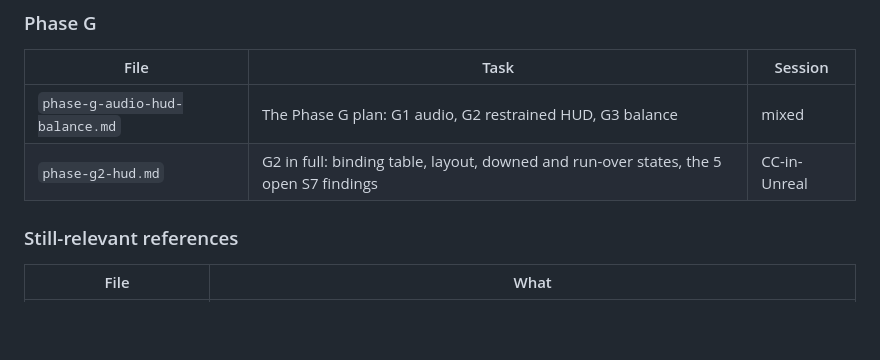
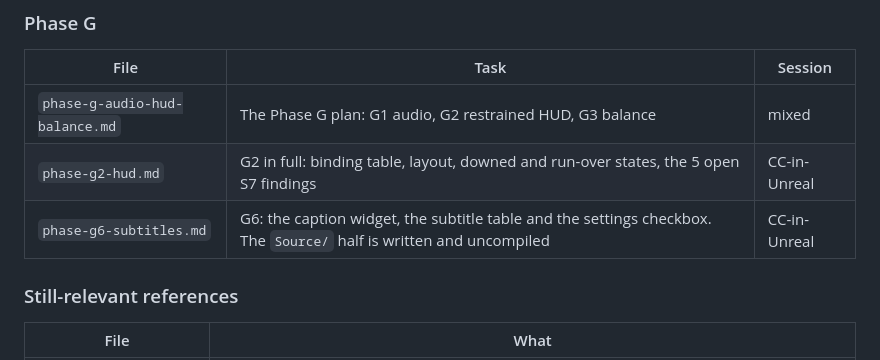
Before and after one commit to sohaibsohail98/london-underground-the-last-train, a Markdown page: docs/tasks/README.md, the part around the change. Drawn GitHub-style; blank space fills up the shorter version.

```diff
--- a/docs/tasks/README.md
+++ b/docs/tasks/README.md
@@ -100,6 +100,7 @@ table.
 |---|---|---|
 | `phase-g-audio-hud-balance.md` | The Phase G plan: G1 audio, G2 restrained HUD, G3 balance | mixed |
 | `phase-g2-hud.md` | G2 in full: binding table, layout, downed and run-over states, the 5 open S7 findings | CC-in-Unreal |
+| `phase-g6-subtitles.md` | G6: the caption widget, the subtitle table and the settings checkbox. The `Source/` half is written and uncompiled | CC-in-Unreal |
 
 ### Still-relevant references
 
```
Also changed, not shown: docs/tasks/phase-g6-subtitles.md (added, +231 -0 lines).
